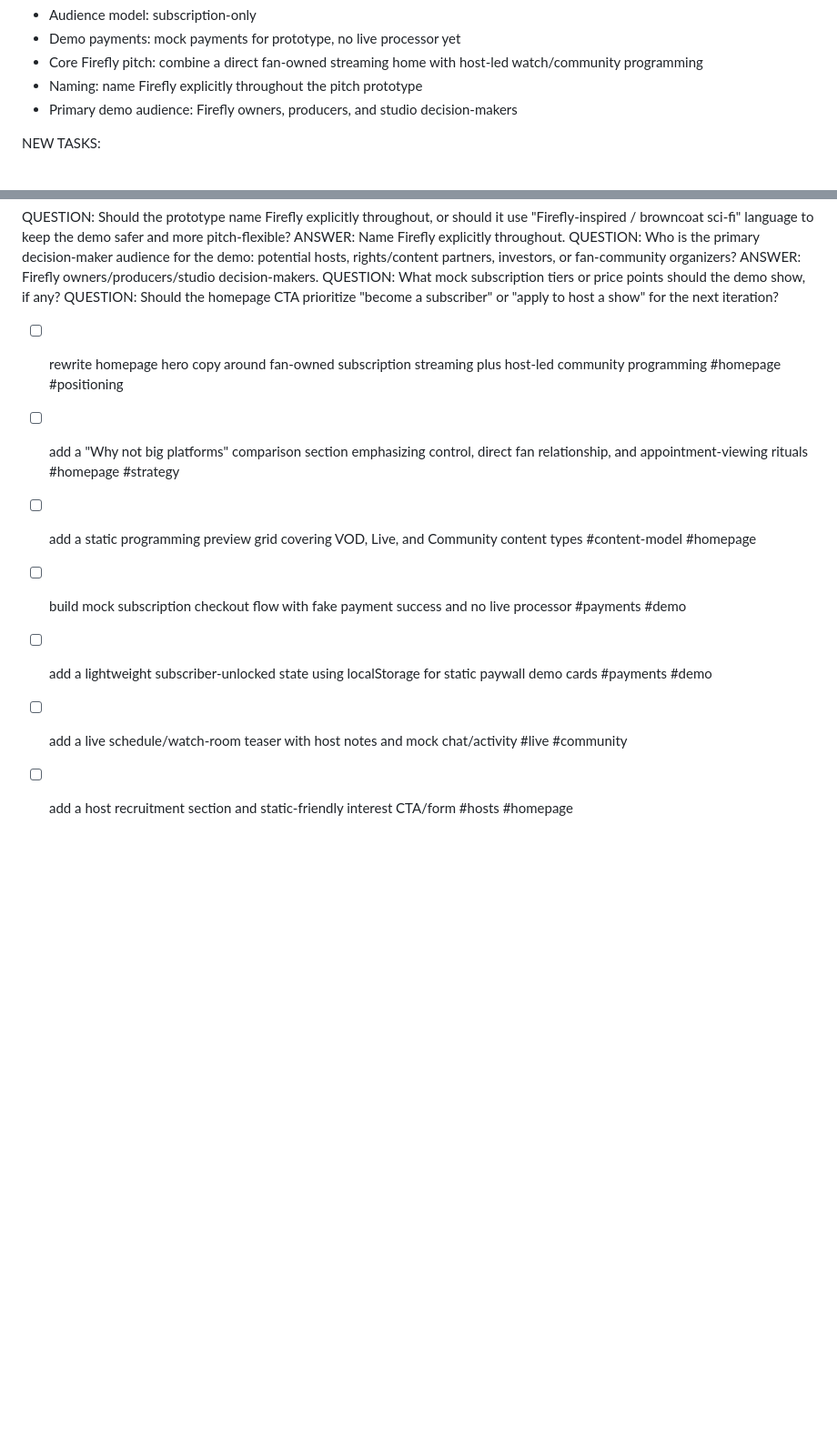
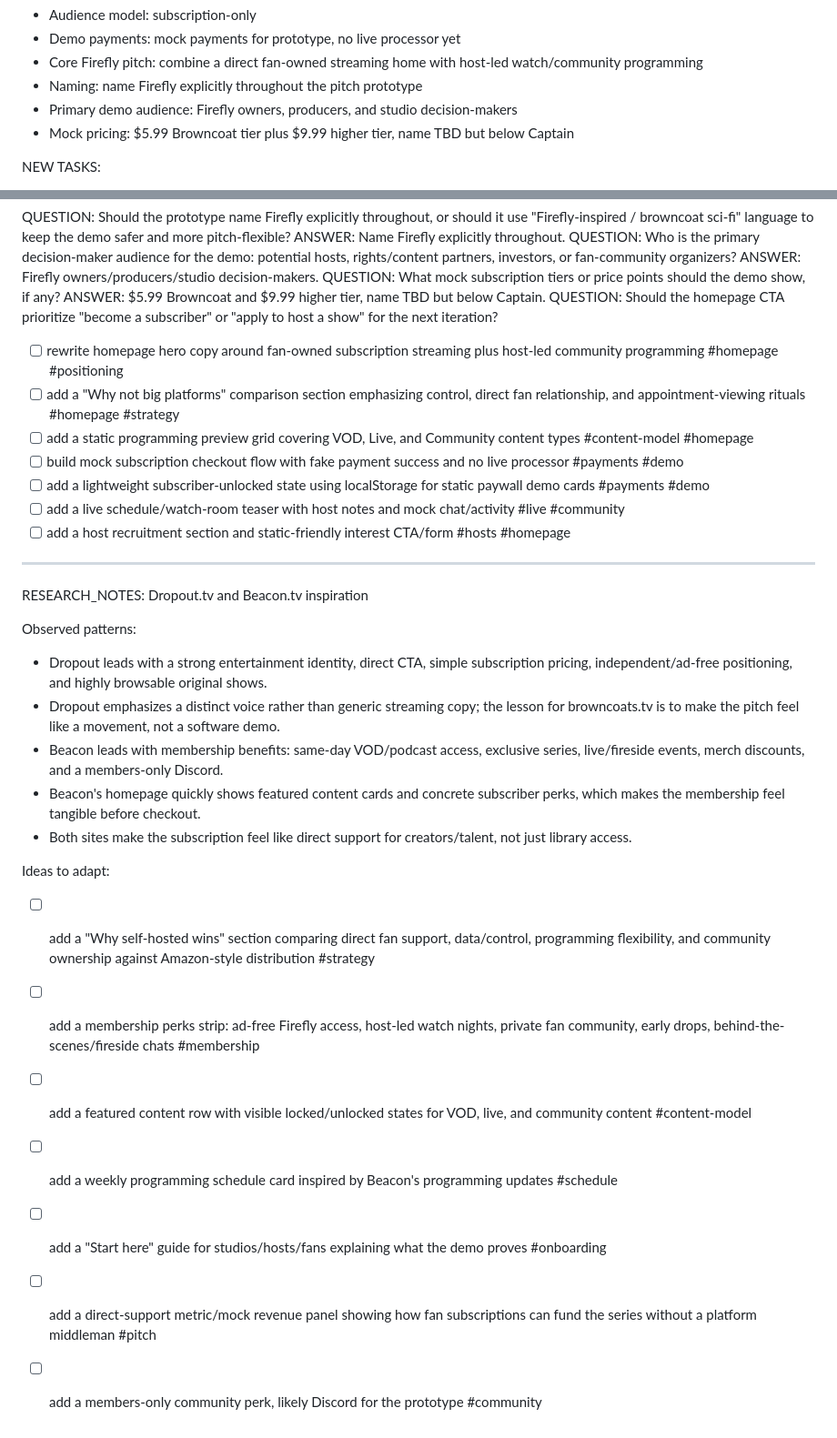
Before and after one commit to mikhail/browncoats.tv, a Markdown page: WORK.md, 2 parts joined by grey strips. Shown at 91% size. GitHub-like rendering; blank space fills up the shorter version.

Commit message:
Add Dropout and Beacon research notes
Co-authored-by: Copilot <223556219+Copilot@users.noreply.github.com>

```diff
--- a/WORK.md
+++ b/WORK.md
@@ -32,6 +32,7 @@ DECISIONS:
 - Core Firefly pitch: combine a direct fan-owned streaming home with host-led watch/community programming <!-- ANSWERED: 2026-05-03T19:20:00Z -->
 - Naming: name Firefly explicitly throughout the pitch prototype <!-- ANSWERED: 2026-05-03T19:24:00Z -->
 - Primary demo audience: Firefly owners, producers, and studio decision-makers <!-- ANSWERED: 2026-05-03T19:26:00Z -->
+- Mock pricing: $5.99 Browncoat tier plus $9.99 higher tier, name TBD but below Captain <!-- ANSWERED: 2026-05-03T19:28:00Z -->
 
 NEW TASKS:
 - [ ] implement subscription/paywall integration #payments <!-- CREATED: 2026-05-03T19:18:52Z id:work-implement-subscription-paywall-integration-payments-1777835932 -->
@@ -62,6 +63,7 @@ ANSWER: Name Firefly explicitly throughout. <!-- ANSWERED: 2026-05-03T19:24:00Z
 QUESTION: Who is the primary decision-maker audience for the demo: potential hosts, rights/content partners, investors, or fan-community organizers?
 ANSWER: Firefly owners/producers/studio decision-makers. <!-- ANSWERED: 2026-05-03T19:26:00Z -->
 QUESTION: What mock subscription tiers or price points should the demo show, if any?
+ANSWER: $5.99 Browncoat and $9.99 higher tier, name TBD but below Captain. <!-- ANSWERED: 2026-05-03T19:28:00Z -->
 QUESTION: Should the homepage CTA prioritize "become a subscriber" or "apply to host a show" for the next iteration?
 
 - [ ] rewrite homepage hero copy around fan-owned subscription streaming plus host-led community programming #homepage #positioning
@@ -71,3 +73,23 @@ QUESTION: Should the homepage CTA prioritize "become a subscriber" or "apply to
 - [ ] add a lightweight subscriber-unlocked state using localStorage for static paywall demo cards #payments #demo
 - [ ] add a live schedule/watch-room teaser with host notes and mock chat/activity #live #community
 - [ ] add a host recruitment section and static-friendly interest CTA/form #hosts #homepage
+
+---
+
+RESEARCH_NOTES: Dropout.tv and Beacon.tv inspiration
+
+Observed patterns:
+- Dropout leads with a strong entertainment identity, direct CTA, simple subscription pricing, independent/ad-free positioning, and highly browsable original shows.
+- Dropout emphasizes a distinct voice rather than generic streaming copy; the lesson for browncoats.tv is to make the pitch feel like a movement, not a software demo.
+- Beacon leads with membership benefits: same-day VOD/podcast access, exclusive series, live/fireside events, merch discounts, and a members-only Discord.
+- Beacon's homepage quickly shows featured content cards and concrete subscriber perks, which makes the membership feel tangible before checkout.
+- Both sites make the subscription feel like direct support for creators/talent, not just library access.
+
+Ideas to adapt:
+- [ ] add a "Why self-hosted wins" section comparing direct fan support, data/control, programming flexibility, and community ownership against Amazon-style distribution #strategy
+- [ ] add a membership perks strip: ad-free Firefly access, host-led watch nights, private fan community, early drops, behind-the-scenes/fireside chats #membership
+- [ ] add a featured content row with visible locked/unlocked states for VOD, live, and community content #content-model
+- [ ] add a weekly programming schedule card inspired by Beacon's programming updates #schedule
+- [ ] add a "Start here" guide for studios/hosts/fans explaining what the demo proves #onboarding
+- [ ] add a direct-support metric/mock revenue panel showing how fan subscriptions can fund the series without a platform middleman #pitch
+- [ ] add a members-only community perk, likely Discord for the prototype #community
```
